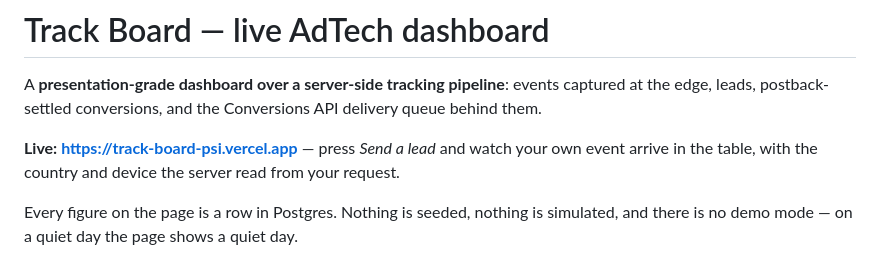
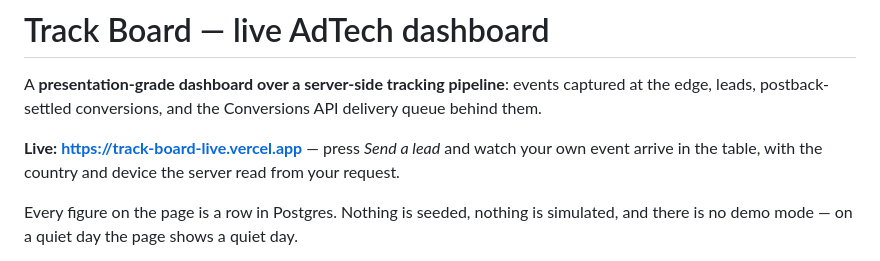
Before and after one commit to playua20/track-board, a Markdown page: README.md, the part around the change. Drawn GitHub-style.

Commit message:
Point the README at the domain that is actually serving
The project's domain was moved to track-board-live, not duplicated, so the
link pushed twenty minutes ago is a 404 in a public repository. It also now
matches the repository name, which is what the brief asked for in the first
place: folder, repository and domain the same word.

Co-Authored-By: Claude Opus 5 (1M context) <noreply@anthropic.com>

```diff
--- a/README.md
+++ b/README.md
@@ -4,7 +4,7 @@ A **presentation-grade dashboard over a server-side tracking pipeline**: events
 captured at the edge, leads, postback-settled conversions, and the Conversions
 API delivery queue behind them.
 
-**Live: https://track-board-psi.vercel.app** — press *Send a lead* and watch
+**Live: https://track-board-live.vercel.app** — press *Send a lead* and watch
 your own event arrive in the table, with the country and device the server read
 from your request.
 
```
